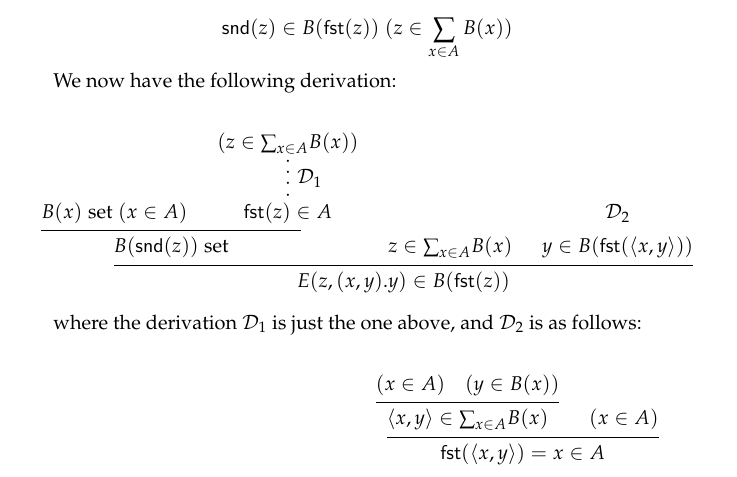
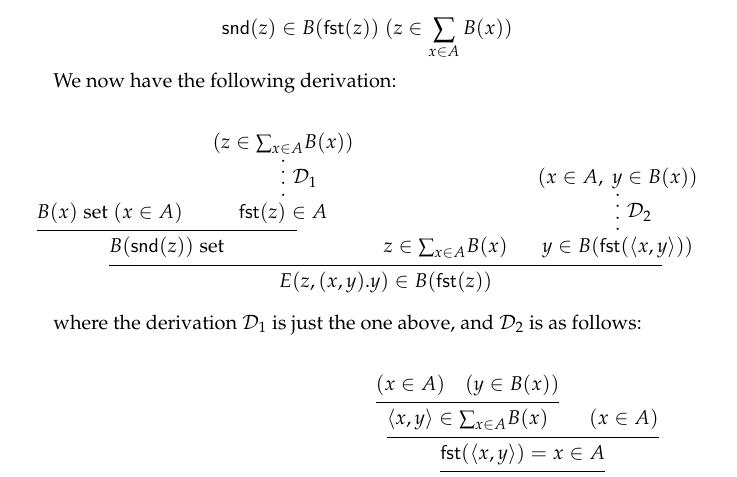
Before and after one commit to tobiatesan/tt-lecture-notes, a LaTeX document (notes.tex, which reads sections/sets.tex): part of page 14 of 16, cut so that both start at the same text. Compiled offline with pdfLaTeX; a LaTeX package or settings file that is missing is left out.

Commit message:
Add missing hypotheses in Sigma snd projection example

```diff
--- a/sections/sets.tex
+++ b/sections/sets.tex
@@ -431,7 +431,7 @@ since $((x,y).x)(x) \equiv x$.
       % element
       \inj{z}{\sigmaab}
       \quad
-      \derives{\mathcal{D}_2}{\inj{y}{B(\fst{\langle x, y \rangle})}}
+      \derivesfrom{(\inj{x}{A}, \; \inj{y}{B(x)})}{\mathcal{D}_2}{\inj{y}{B(\fst{\langle x, y \rangle})}}
       \justifies
       E(z,(x,y).y) \in B(\fst{z})
     \end{prooftree}
```
